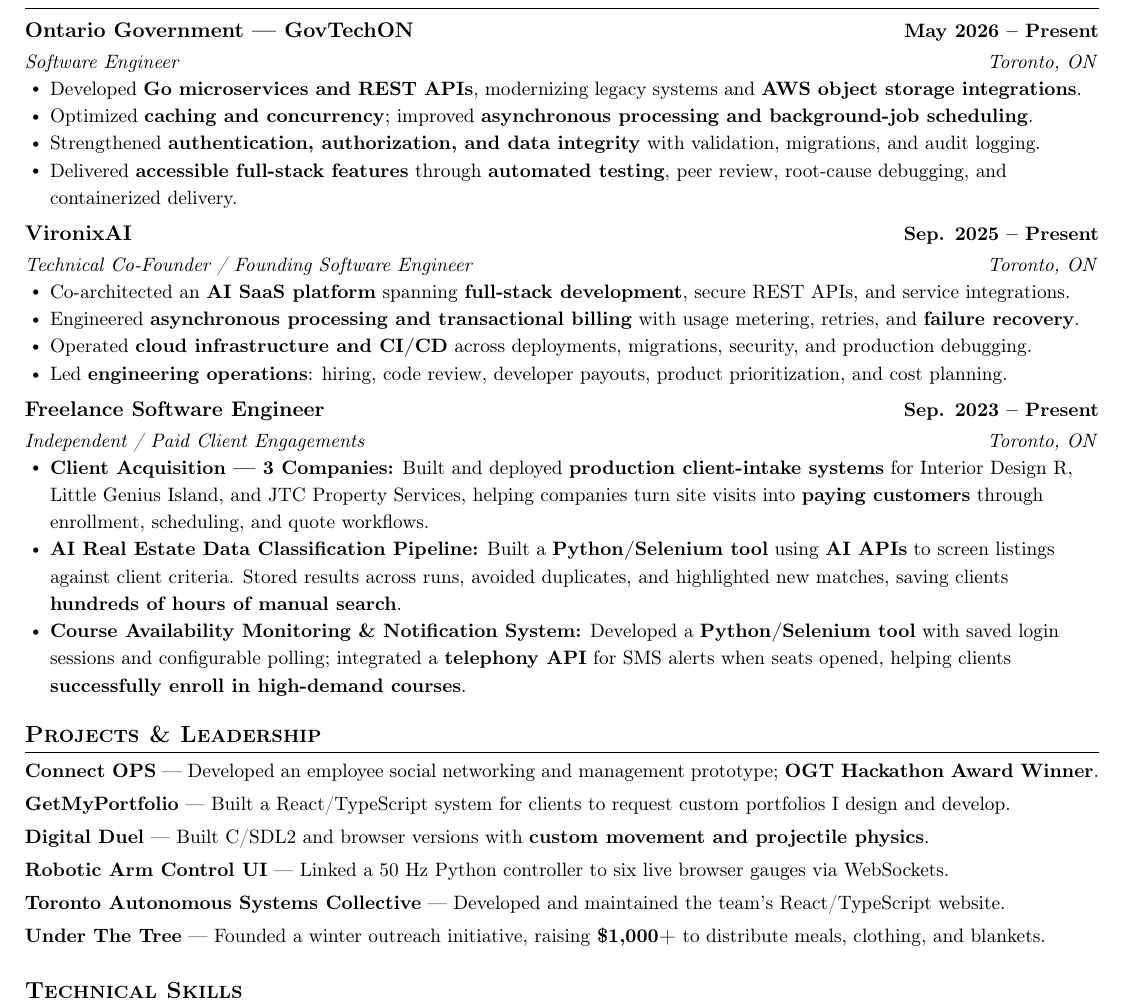
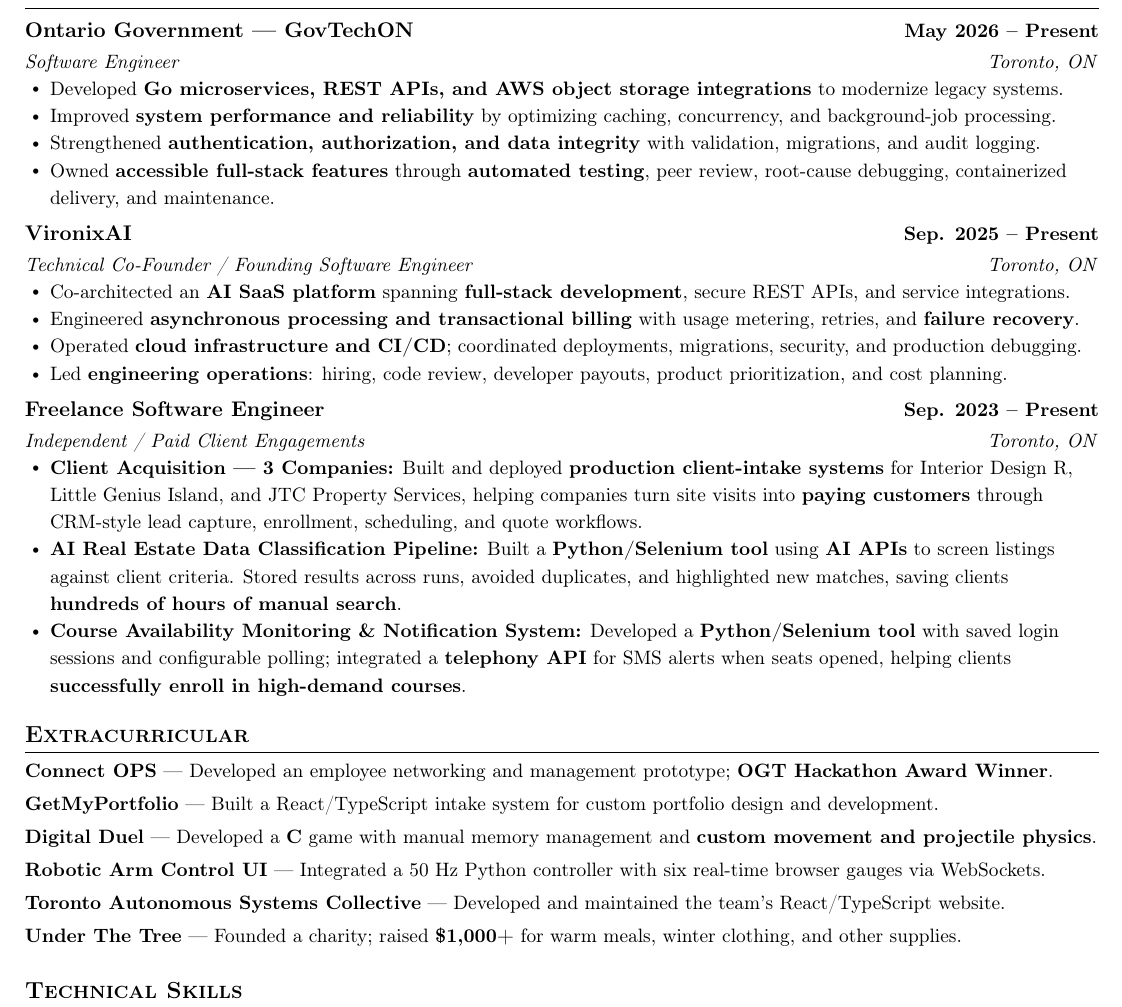
Before and after one commit to alitcs/portfolio, a LaTeX CV (Ali_Hamoudi_Resume.tex): part of the page, cut so that both start at the same text. Compiled offline with pdfLaTeX.

Commit message:
changed resume and landing page text

```diff
--- a/Ali_Hamoudi_Resume.tex
+++ b/Ali_Hamoudi_Resume.tex
@@ -145,10 +145,10 @@
         {Ontario Government --- GovTechON}{May 2026 -- Present}
         {Software Engineer}{Toronto, ON}
     \resumeItemListStart
-        \resumeItem{Developed \textbf{Go microservices and REST APIs}, modernizing legacy systems and \textbf{AWS object storage integrations}.}
-        \resumeItem{Optimized \textbf{caching and concurrency}; improved \textbf{asynchronous processing and background-job scheduling}.}
+        \resumeItem{Developed \textbf{Go microservices, REST APIs, and AWS object storage integrations} to modernize legacy systems.}
+        \resumeItem{Improved \textbf{system performance and reliability} by optimizing caching, concurrency, and background-job processing.}
         \resumeItem{Strengthened \textbf{authentication, authorization, and data integrity} with validation, migrations, and audit logging.}
-        \resumeItem{Delivered \textbf{accessible full-stack features} through \textbf{automated testing}, peer review, root-cause debugging, and containerized delivery.}
+        \resumeItem{Owned \textbf{accessible full-stack features} through \textbf{automated testing}, peer review, root-cause debugging, containerized delivery, and maintenance.}
     \resumeItemListEnd
 
     \resumeSubheading
@@ -157,7 +157,7 @@
     \resumeItemListStart
         \resumeItem{Co-architected an \textbf{AI SaaS platform} spanning \textbf{full-stack development}, secure REST APIs, and service integrations.}
         \resumeItem{Engineered \textbf{asynchronous processing and transactional billing} with usage metering, retries, and \textbf{failure recovery}.}
-        \resumeItem{Operated \textbf{cloud infrastructure and CI/CD} across deployments, migrations, security, and production debugging.}
+        \resumeItem{Operated \textbf{cloud infrastructure and CI/CD}; coordinated deployments, migrations, security, and production debugging.}
         \resumeItem{Led \textbf{engineering operations}: hiring, code review, developer payouts, product prioritization, and cost planning.}
     \resumeItemListEnd
 
@@ -166,22 +166,22 @@
         {Freelance Software Engineer}{Sep. 2023 -- Present}
         {Independent / Paid Client Engagements}{Toronto, ON}
     \resumeItemListStart
-        \resumeItem{\textbf{Client Acquisition --- 3 Companies:} Built and deployed \textbf{production client-intake systems} for \href{https://interiordesignr.netlify.app/}{Interior Design R}, \href{https://littlegeniusisland.ca/}{Little Genius Island}, and \href{https://majestic-youtiao-4bc24e.netlify.app/}{JTC Property Services}, helping companies turn site visits into \textbf{paying customers} through enrollment, scheduling, and quote workflows.}
+        \resumeItem{\textbf{Client Acquisition --- 3 Companies:} Built and deployed \textbf{production client-intake systems} for \href{https://interiordesignr.netlify.app/}{Interior Design R}, \href{https://littlegeniusisland.ca/}{Little Genius Island}, and \href{https://majestic-youtiao-4bc24e.netlify.app/}{JTC Property Services}, helping companies turn site visits into \textbf{paying customers} through CRM-style lead capture, enrollment, scheduling, and quote workflows.}
         \resumeItem{\textbf{\href{https://github.com/alitcs/Apartment-Filter}{AI Real Estate Data Classification Pipeline}:} Built a \textbf{Python/Selenium tool} using \textbf{AI APIs} to screen listings against client criteria. Stored results across runs, avoided duplicates, and highlighted new matches, saving clients \textbf{hundreds of hours of manual search}.}
         \resumeItem{\textbf{\href{https://github.com/alitcs/Course-Availability-Notifier}{Course Availability Monitoring \& Notification System}:} Developed a \textbf{Python/Selenium tool} with saved login sessions and configurable polling; integrated a \textbf{telephony API} for SMS alerts when seats opened, helping clients \textbf{successfully enroll in high-demand courses}.}
     \resumeItemListEnd
 \resumeSubHeadingListEnd
 
-\section{Projects \& Leadership}
+\section{Extracurricular}
 % Compact project summaries keep the focus on professional experience.
 \begin{itemize}[leftmargin=0in, label={}, itemsep=3pt, topsep=2pt, parsep=0pt, partopsep=0pt]
     \small
-    \item \textbf{\href{https://connectops.netlify.app/}{Connect OPS}} --- Developed an employee social networking and management prototype; \textbf{OGT Hackathon Award Winner}.
-    \item \textbf{\href{https://getmyportfolio.com/}{GetMyPortfolio}} --- Built a React/TypeScript system for clients to request custom portfolios I design and develop.
-    \item \textbf{\href{https://digitalduel.netlify.app/}{Digital Duel}} --- Built C/SDL2 and browser versions with \textbf{custom movement and projectile physics}.
-    \item \textbf{\href{https://roboticarmcontrol.netlify.app/}{Robotic Arm Control UI}} --- Linked a 50 Hz Python controller to six live browser gauges via WebSockets.
+    \item \textbf{\href{https://connectops.netlify.app/}{Connect OPS}} --- Developed an employee networking and management prototype; \textbf{OGT Hackathon Award Winner}.
+    \item \textbf{\href{https://getmyportfolio.com/}{GetMyPortfolio}} --- Built a React/TypeScript intake system for custom portfolio design and development.
+    \item \textbf{\href{https://digitalduel.netlify.app/}{Digital Duel}} --- Developed a \textbf{C} game with manual memory management and \textbf{custom movement and projectile physics}.
+    \item \textbf{\href{https://roboticarmcontrol.netlify.app/}{Robotic Arm Control UI}} --- Integrated a 50 Hz Python controller with six real-time browser gauges via WebSockets.
     \item \textbf{\href{https://tasctmu.com}{Toronto Autonomous Systems Collective}} --- Developed and maintained the team's React/TypeScript website.
-    \item \textbf{Under The Tree} --- Founded a winter outreach initiative, raising \textbf{\$1,000+} to distribute meals, clothing, and blankets.
+    \item \textbf{Under The Tree} --- Founded a charity; raised \textbf{\$1,000+} for warm meals, winter clothing, and other supplies.
 \end{itemize}
 
 \section{Technical Skills}
```
Also changed, not shown: Ali_Hamoudi_Resume.pdf, 4 other files.
